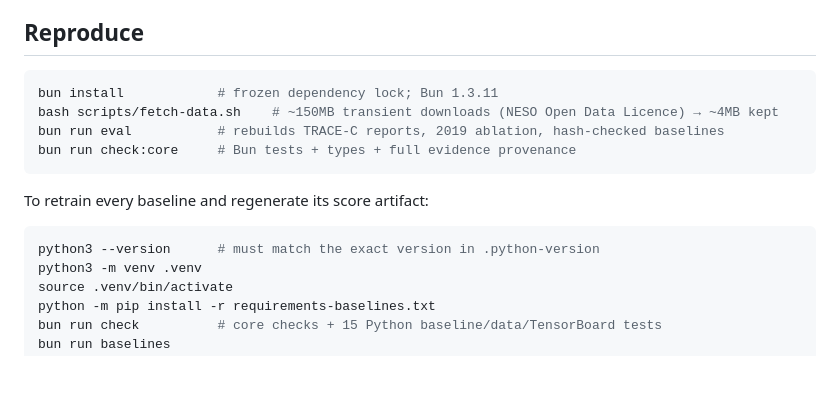
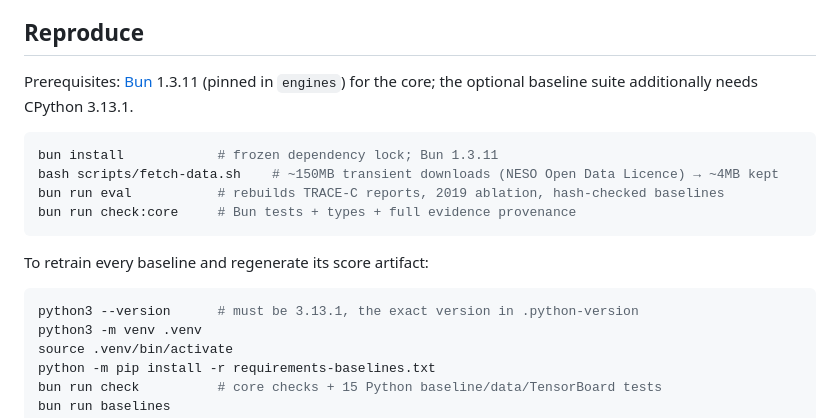
Before and after one commit to mars-arch/trace-c, a Markdown page: README.md, the part around one of its changes. Rendered like a GitHub page; blank space fills up the shorter version.

````diff
--- a/README.md
+++ b/README.md
@@ -140,6 +191,9 @@ reports' `honesty_note`:
 
 ## Reproduce
 
+Prerequisites: [Bun](https://bun.sh) 1.3.11 (pinned in `engines`) for the core;
+the optional baseline suite additionally needs CPython 3.13.1.
+
 ```bash
 bun install            # frozen dependency lock; Bun 1.3.11
 bash scripts/fetch-data.sh    # ~150MB transient downloads (NESO Open Data Licence) → ~4MB kept
@@ -150,7 +204,7 @@ bun run check:core     # Bun tests + types + full evidence provenance
 To retrain every baseline and regenerate its score artifact:
 
 ```bash
-python3 --version      # must match the exact version in .python-version
+python3 --version      # must be 3.13.1, the exact version in .python-version
 python3 -m venv .venv
 source .venv/bin/activate
 python -m pip install -r requirements-baselines.txt
````
Also changed, not shown: other parts of README.md (+76 -17 lines), PUBLISHING.md (+21 -4 lines), paper/README.md (+7 -3 lines), assets/fig-holdout-timeline.png (added), assets/fig-rank-diagnostics.png (added), 7 other files.
